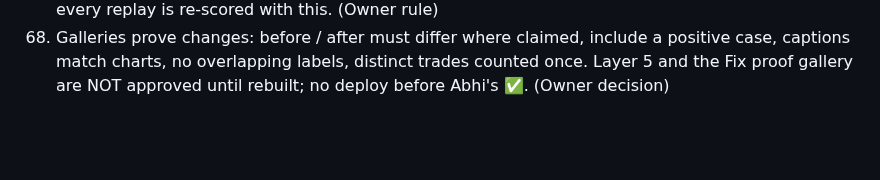
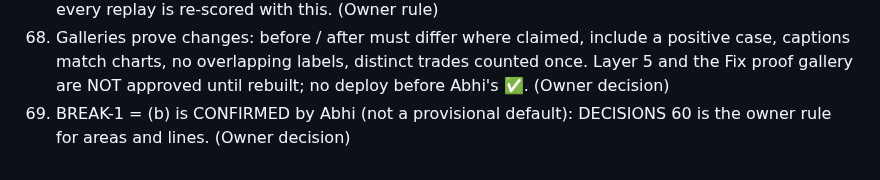
Before and after one commit to abhishekwasu-hue/Trade, a Markdown page: docs/owner-orders/DECISIONS.md, the part around the change. Drawn GitHub-style; blank space fills up the shorter version.

```diff
--- a/docs/owner-orders/DECISIONS.md
+++ b/docs/owner-orders/DECISIONS.md
@@ -183,3 +183,4 @@ Check every provisional choice against this list first (CLAUDE.md, memory protoc
 68. Galleries prove changes: before / after must differ where claimed, include a positive case, captions match charts, no overlapping
     labels, distinct trades counted once. Layer 5 and the Fix proof gallery are NOT approved until rebuilt; no deploy before Abhi's ✅.
     (Owner decision)
+69. BREAK-1 = (b) is CONFIRMED by Abhi (not a provisional default): DECISIONS 60 is the owner rule for areas and lines. (Owner decision)
```
Also changed, not shown: docs/owner-orders/INBOX.md (+4 -0 lines), 1 other file.
